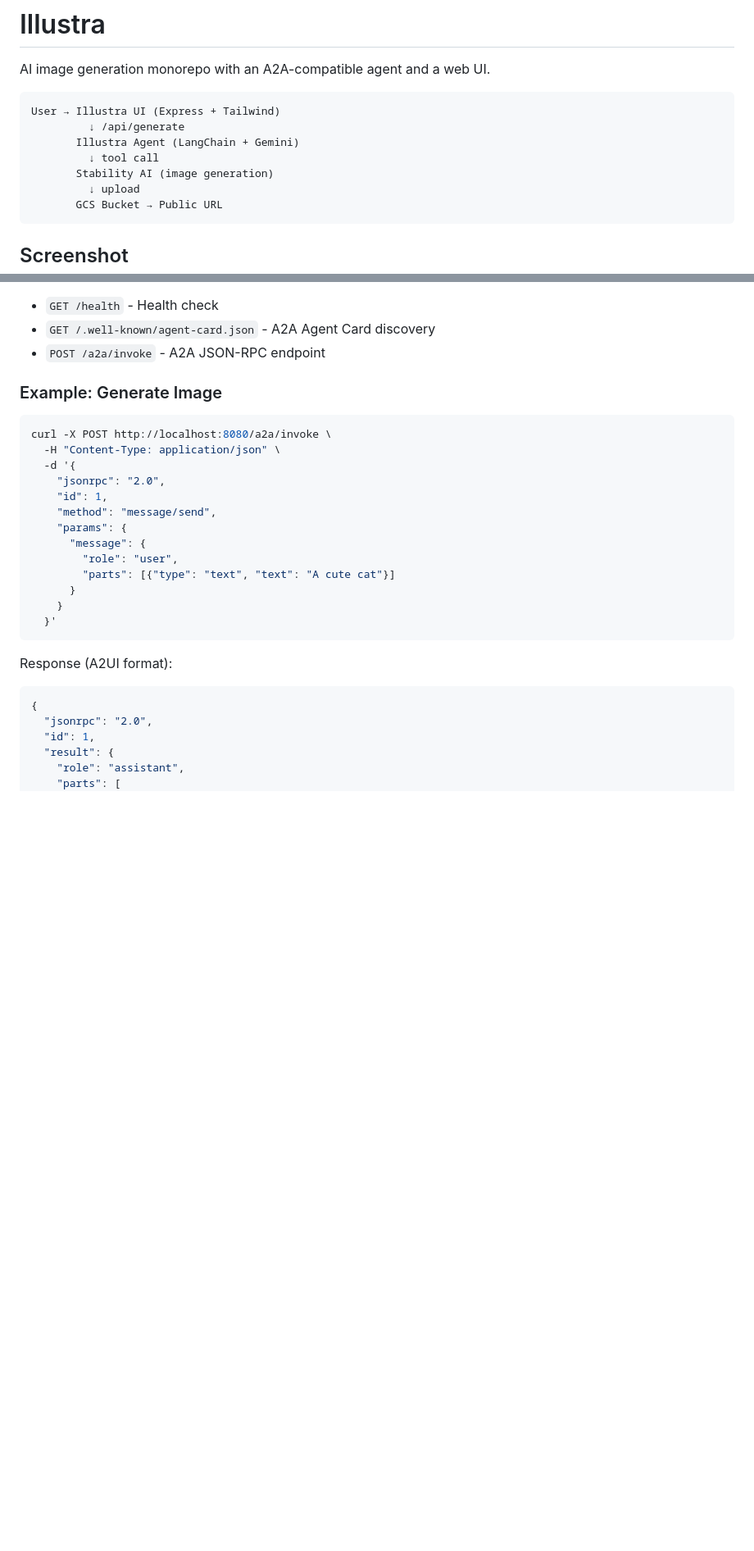
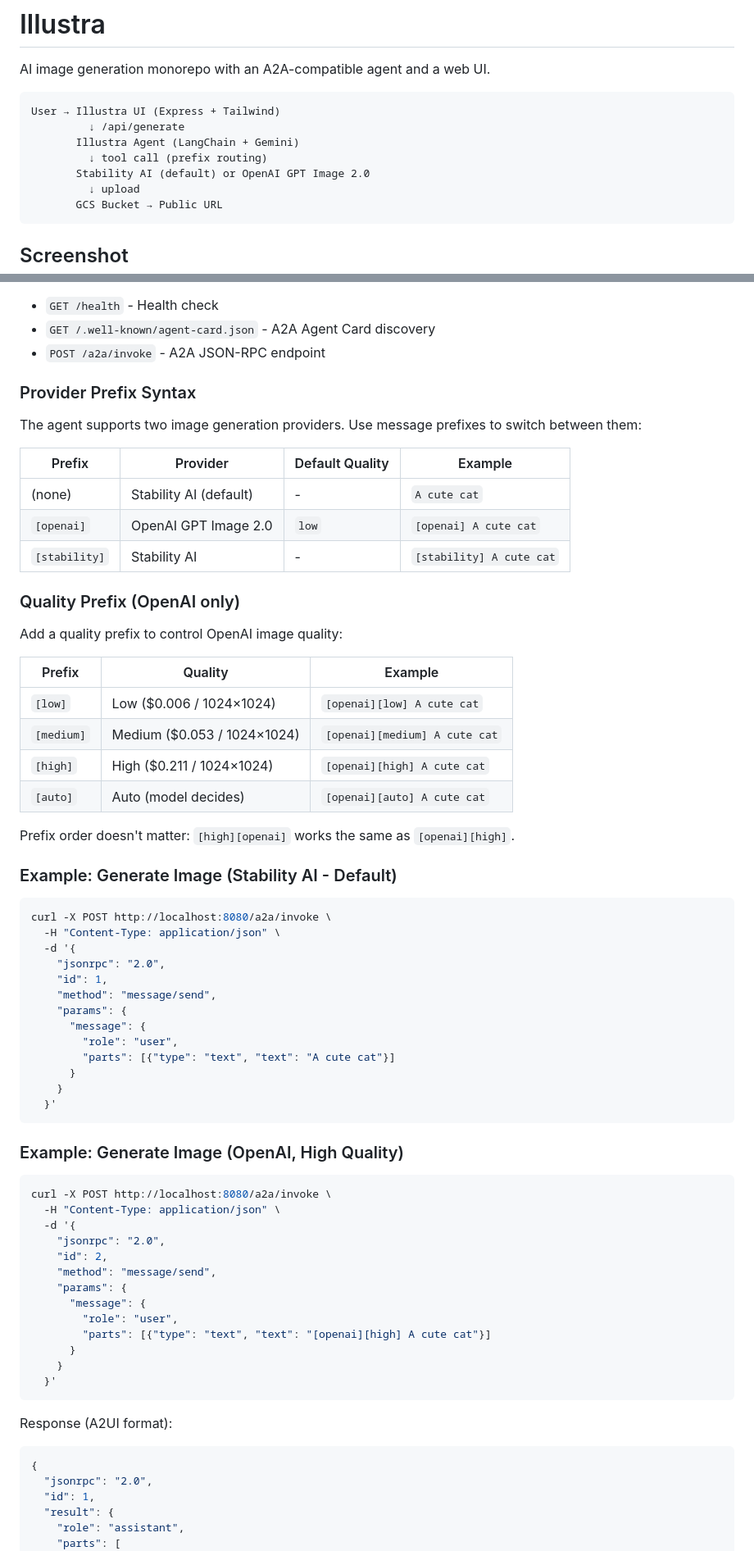
Before and after one commit to mnkrana/illustra, a Markdown page: README.md, 2 parts joined by grey strips. Shown at 82% size. Rendered like a GitHub page; blank space fills up the shorter version.

Commit message:
docs: document OpenAI provider and prefix syntax
Add provider/quality prefix documentation, update env vars table
with OPENAI_API_KEY, and add curl examples for OpenAI usage.

````diff
--- a/README.md
+++ b/README.md
@@ -6,8 +6,8 @@ AI image generation monorepo with an A2A-compatible agent and a web UI.
 User → Illustra UI (Express + Tailwind)
          ↓ /api/generate
        Illustra Agent (LangChain + Gemini)
-         ↓ tool call
-       Stability AI (image generation)
+         ↓ tool call (prefix routing)
+       Stability AI (default) or OpenAI GPT Image 2.0
          ↓ upload
        GCS Bucket → Public URL
 ```
@@ -86,7 +86,30 @@ bun check:ui         # lint + typecheck UI
 - `GET /.well-known/agent-card.json` - A2A Agent Card discovery
 - `POST /a2a/invoke` - A2A JSON-RPC endpoint
 
-### Example: Generate Image
+### Provider Prefix Syntax
+
+The agent supports two image generation providers. Use message prefixes to switch between them:
+
+| Prefix | Provider | Default Quality | Example |
+|--------|----------|----------------|---------|
+| (none) | Stability AI (default) | - | `A cute cat` |
+| `[openai]` | OpenAI GPT Image 2.0 | `low` | `[openai] A cute cat` |
+| `[stability]` | Stability AI | - | `[stability] A cute cat` |
+
+### Quality Prefix (OpenAI only)
+
+Add a quality prefix to control OpenAI image quality:
+
+| Prefix | Quality | Example |
+|--------|---------|---------|
+| `[low]` | Low ($0.006 / 1024×1024) | `[openai][low] A cute cat` |
+| `[medium]` | Medium ($0.053 / 1024×1024) | `[openai][medium] A cute cat` |
+| `[high]` | High ($0.211 / 1024×1024) | `[openai][high] A cute cat` |
+| `[auto]` | Auto (model decides) | `[openai][auto] A cute cat` |
+
+Prefix order doesn't matter: `[high][openai]` works the same as `[openai][high]`.
+
+### Example: Generate Image (Stability AI - Default)
 
 ```bash
 curl -X POST http://localhost:8080/a2a/invoke \
@@ -99,6 +122,24 @@ curl -X POST http://localhost:8080/a2a/invoke \
       "message": {
         "role": "user",
         "parts": [{"type": "text", "text": "A cute cat"}]
+      }
+    }
+  }'
+```
+
+### Example: Generate Image (OpenAI, High Quality)
+
+```bash
+curl -X POST http://localhost:8080/a2a/invoke \
+  -H "Content-Type: application/json" \
+  -d '{
+    "jsonrpc": "2.0",
+    "id": 2,
+    "method": "message/send",
+    "params": {
+      "message": {
+        "role": "user",
+        "parts": [{"type": "text", "text": "[openai][high] A cute cat"}]
       }
     }
   }'
````
Also changed, not shown: other parts of README.md (+1 -0 lines).
